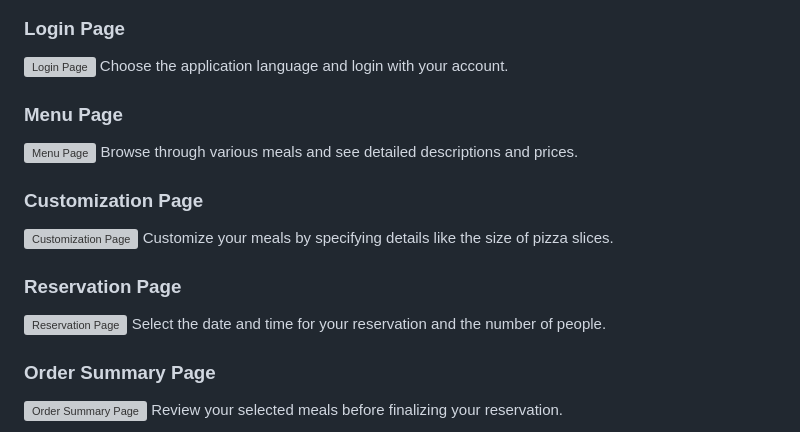
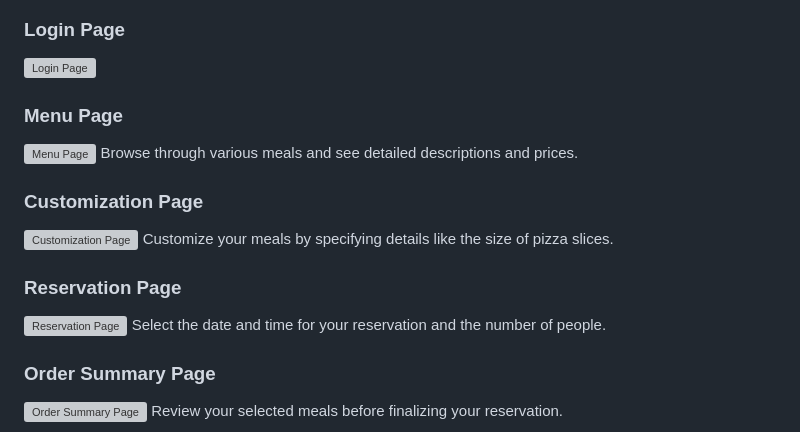
Before and after one commit to Ahmad-Nour-Haidar/tarwika, a Markdown page: README.md, the part around one of its changes. Drawn GitHub-style; grey boxes are pictures that could not be loaded.

```diff
--- a/README.md
+++ b/README.md
@@ -41,22 +46,27 @@ time who wants to have their meal ready upon arrival.
 ![Order Summary Pages](app-preview/5.png)
 
 ### Login Page
+
 ![Login Page](screenshots/login_page.png)
-Choose the application language and login with your account.
+
 
 ### Menu Page
+
 ![Menu Page](screenshots/menu_page.png)
 Browse through various meals and see detailed descriptions and prices.
 
 ### Customization Page
+
 ![Customization Page](screenshots/customization_page.png)
 Customize your meals by specifying details like the size of pizza slices.
 
 ### Reservation Page
+
 ![Reservation Page](screenshots/reservation_page.png)
 Select the date and time for your reservation and the number of people.
 
 ### Order Summary Page
+
 ![Order Summary Page](screenshots/order_summary_page.png)
 Review your selected meals before finalizing your reservation.
 
```
Also changed, not shown: other parts of README.md (+6 -1 lines).
